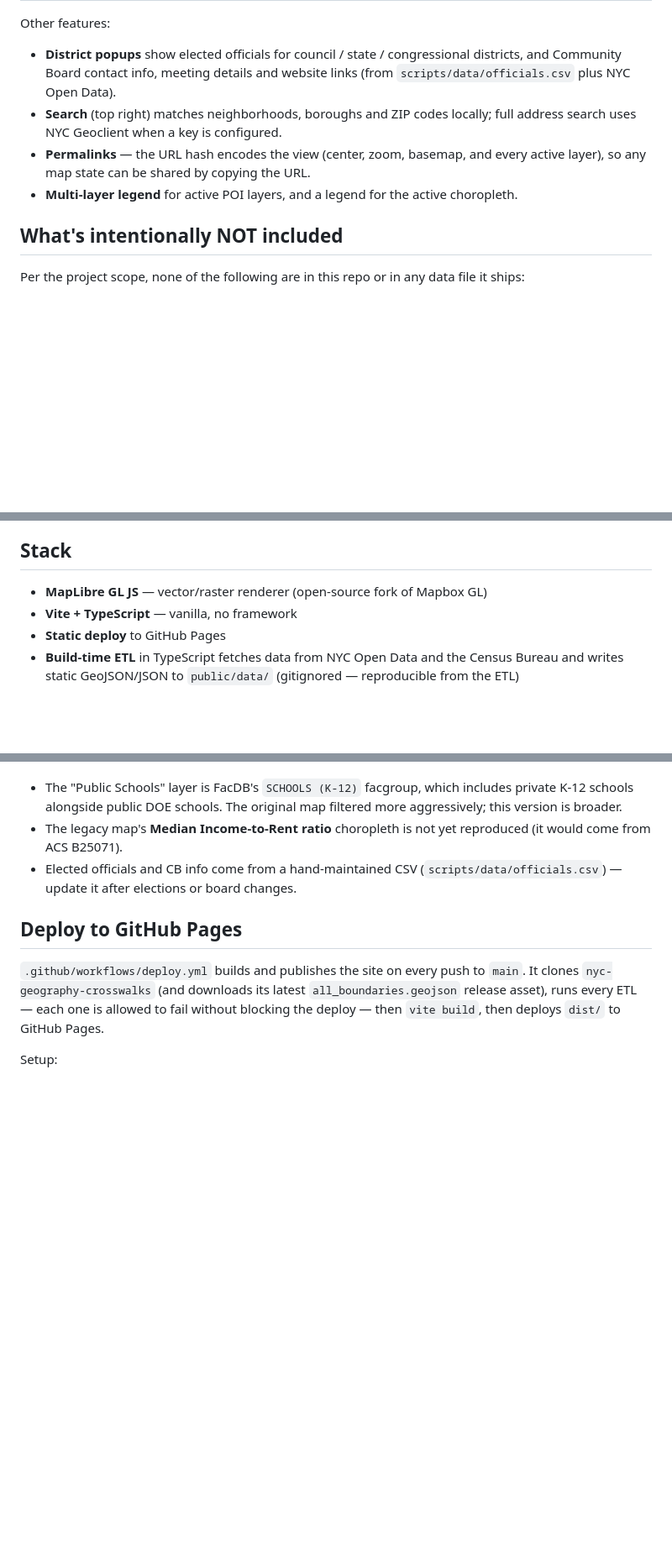
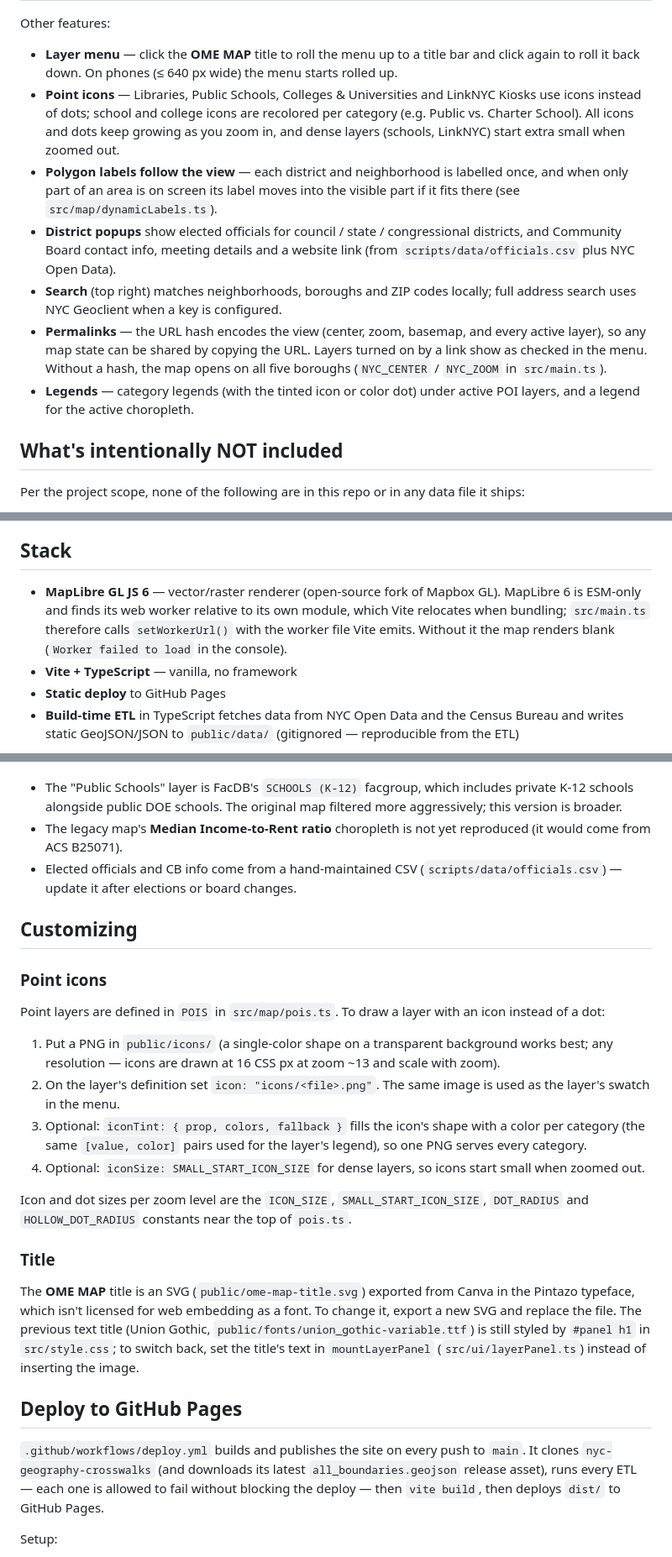
Before and after one commit to ashron24/mome-map, a Markdown page: README.md, 3 parts joined by grey strips. Shown at 84% size. GitHub-like rendering; blank space fills up the shorter version.

Commit message:
README: document title roll-up, point icons, dynamic labels, MapLibre 6
Adds a Customizing section (point icons, tinting, sizes; the SVG title),
notes the MapLibre 6 worker URL requirement, and updates the repo layout.

Co-Authored-By: Claude Opus 5.5 <noreply@anthropic.com>

```diff
--- a/README.md
+++ b/README.md
@@ -20,10 +20,13 @@ The original map ran on Leaflet + CartoDB. CartoDB has been sunset and the origi
 
 Other features:
 
-- **District popups** show elected officials for council / state / congressional districts, and Community Board contact info, meeting details and website links (from `scripts/data/officials.csv` plus NYC Open Data).
+- **Layer menu** — click the **OME MAP** title to roll the menu up to a title bar and click again to roll it back down. On phones (≤ 640 px wide) the menu starts rolled up.
+- **Point icons** — Libraries, Public Schools, Colleges & Universities and LinkNYC Kiosks use icons instead of dots; school and college icons are recolored per category (e.g. Public vs. Charter School). All icons and dots keep growing as you zoom in, and dense layers (schools, LinkNYC) start extra small when zoomed out.
+- **Polygon labels follow the view** — each district and neighborhood is labelled once, and when only part of an area is on screen its label moves into the visible part if it fits there (see `src/map/dynamicLabels.ts`).
+- **District popups** show elected officials for council / state / congressional districts, and Community Board contact info, meeting details and a website link (from `scripts/data/officials.csv` plus NYC Open Data).
 - **Search** (top right) matches neighborhoods, boroughs and ZIP codes locally; full address search uses NYC Geoclient when a key is configured.
-- **Permalinks** — the URL hash encodes the view (center, zoom, basemap, and every active layer), so any map state can be shared by copying the URL.
-- **Multi-layer legend** for active POI layers, and a legend for the active choropleth.
+- **Permalinks** — the URL hash encodes the view (center, zoom, basemap, and every active layer), so any map state can be shared by copying the URL. Layers turned on by a link show as checked in the menu. Without a hash, the map opens on all five boroughs (`NYC_CENTER` / `NYC_ZOOM` in `src/main.ts`).
+- **Legends** — category legends (with the tinted icon or color dot) under active POI layers, and a legend for the active choropleth.
 
 ## What's intentionally NOT included
 
@@ -38,7 +41,7 @@ If you need the private-layer functionality from the legacy map, that work belon
 
 ## Stack
 
-- **MapLibre GL JS** — vector/raster renderer (open-source fork of Mapbox GL)
+- **MapLibre GL JS 6** — vector/raster renderer (open-source fork of Mapbox GL). MapLibre 6 is ESM-only and finds its web worker relative to its own module, which Vite relocates when bundling; `src/main.ts` therefore calls `setWorkerUrl()` with the worker file Vite emits. Without it the map renders blank (`Worker failed to load` in the console).
 - **Vite + TypeScript** — vanilla, no framework
 - **Static deploy** to GitHub Pages
 - **Build-time ETL** in TypeScript fetches data from NYC Open Data and the Census Bureau and writes static GeoJSON/JSON to `public/data/` (gitignored — reproducible from the ETL)
@@ -97,6 +102,23 @@ Caveats worth knowing:
 - The legacy map's **Median Income-to-Rent ratio** choropleth is not yet reproduced (it would come from ACS B25071).
 - Elected officials and CB info come from a hand-maintained CSV (`scripts/data/officials.csv`) — update it after elections or board changes.
 
+## Customizing
+
+### Point icons
+
+Point layers are defined in `POIS` in `src/map/pois.ts`. To draw a layer with an icon instead of a dot:
+
+1. Put a PNG in `public/icons/` (a single-color shape on a transparent background works best; any resolution — icons are drawn at 16 CSS px at zoom ~13 and scale with zoom).
+2. On the layer's definition set `icon: "icons/<file>.png"`. The same image is used as the layer's swatch in the menu.
+3. Optional: `iconTint: { prop, colors, fallback }` fills the icon's shape with a color per category (the same `[value, color]` pairs used for the layer's legend), so one PNG serves every category.
+4. Optional: `iconSize: SMALL_START_ICON_SIZE` for dense layers, so icons start small when zoomed out.
+
+Icon and dot sizes per zoom level are the `ICON_SIZE`, `SMALL_START_ICON_SIZE`, `DOT_RADIUS` and `HOLLOW_DOT_RADIUS` constants near the top of `pois.ts`.
+
+### Title
+
+The **OME MAP** title is an SVG (`public/ome-map-title.svg`) exported from Canva in the Pintazo typeface, which isn't licensed for web embedding as a font. To change it, export a new SVG and replace the file. The previous text title (Union Gothic, `public/fonts/union_gothic-variable.ttf`) is still styled by `#panel h1` in `src/style.css`; to switch back, set the title's text in `mountLayerPanel` (`src/ui/layerPanel.ts`) instead of inserting the image.
+
 ## Deploy to GitHub Pages
 
 `.github/workflows/deploy.yml` builds and publishes the site on every push to `main`. It clones `nyc-geography-crosswalks` (and downloads its latest `all_boundaries.geojson` release asset), runs every ETL — each one is allowed to fail without blocking the deploy — then `vite build`, then deploys `dist/` to GitHub Pages.
```
Also changed, not shown: other parts of README.md (+8 -3 lines).
